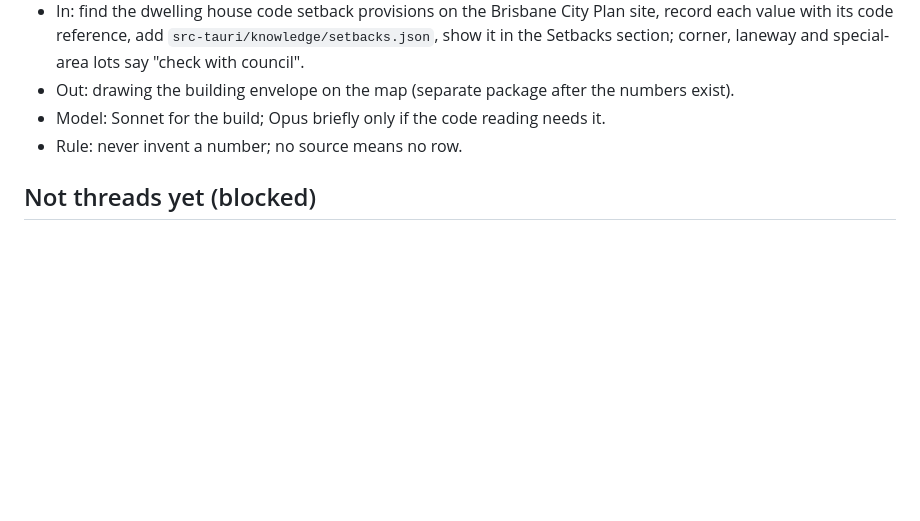
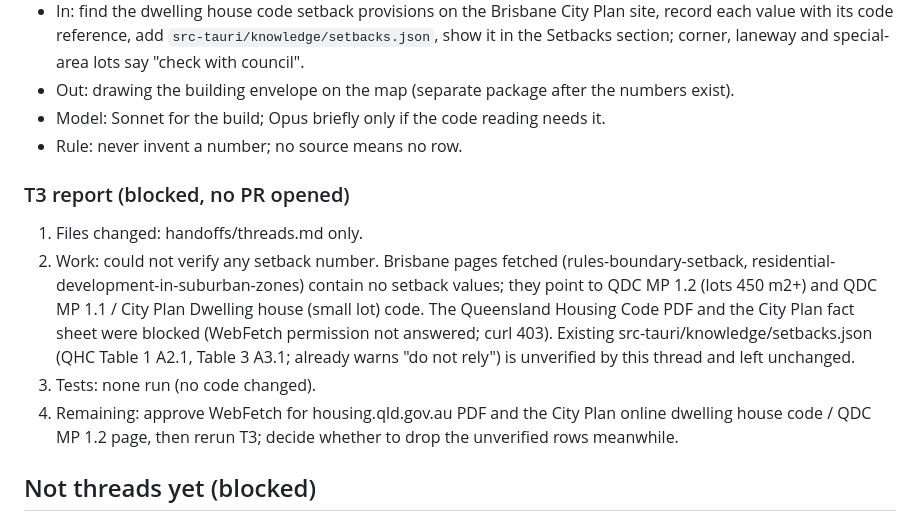
Before and after one commit to falahjoon-prog/ai-town-planner, a Markdown page: handoffs/threads.md, the part around the change. Drawn GitHub-style; blank space fills up the shorter version.

Commit message:
T3: record blocked setback verification
Co-Authored-By: Claude Sonnet 5.5 <noreply@anthropic.com>
Claude-Session: https://claude.ai/code/session_01BDnXmscd2295aUAya5oyVT

```diff
--- a/handoffs/threads.md
+++ b/handoffs/threads.md
@@ -33,6 +33,12 @@ Common rules for every thread
 - Model: Sonnet for the build; Opus briefly only if the code reading needs it.
 - Rule: never invent a number; no source means no row.
 
+### T3 report (blocked, no PR opened)
+1) Files changed: handoffs/threads.md only.
+2) Work: could not verify any setback number. Brisbane pages fetched (rules-boundary-setback, residential-development-in-suburban-zones) contain no setback values; they point to QDC MP 1.2 (lots 450 m2+) and QDC MP 1.1 / City Plan Dwelling house (small lot) code. The Queensland Housing Code PDF and the City Plan fact sheet were blocked (WebFetch permission not answered; curl 403). Existing src-tauri/knowledge/setbacks.json (QHC Table 1 A2.1, Table 3 A3.1; already warns "do not rely") is unverified by this thread and left unchanged.
+3) Tests: none run (no code changed).
+4) Remaining: approve WebFetch for housing.qld.gov.au PDF and the City Plan online dwelling house code / QDC MP 1.2 page, then rerun T3; decide whether to drop the unverified rows meanwhile.
+
 ## Not threads yet (blocked)
 - Approval likelihood, timeframes, activity by company: needs approvals files from the owner (Gold Coast 12-month file is the candidate).
 - Infrastructure charges for all councils: research package, start after T3.
```
